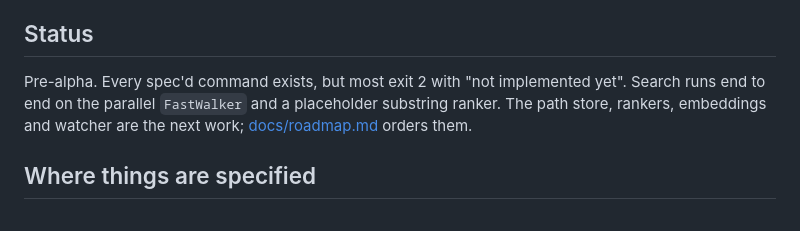
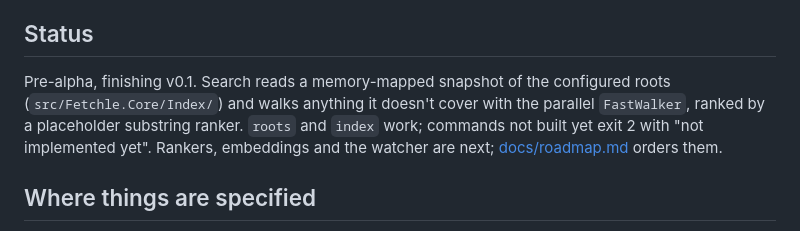
Before and after one commit to codywilliamson/fetchle, a Markdown page: AGENTS.md, the part around the change. GitHub-like rendering.

```diff
--- a/AGENTS.md
+++ b/AGENTS.md
@@ -4,7 +4,7 @@ fetchle is a ranked file finder for agents and humans: one NativeAOT .NET 10 bin
 
 ## Status
 
-Pre-alpha. Every spec'd command exists, but most exit 2 with "not implemented yet". Search runs end to end on the parallel `FastWalker` and a placeholder substring ranker. The path store, rankers, embeddings and watcher are the next work; [docs/roadmap.md](docs/roadmap.md) orders them.
+Pre-alpha, finishing v0.1. Search reads a memory-mapped snapshot of the configured roots (`src/Fetchle.Core/Index/`) and walks anything it doesn't cover with the parallel `FastWalker`, ranked by a placeholder substring ranker. `roots` and `index` work; commands not built yet exit 2 with "not implemented yet". Rankers, embeddings and the watcher are next; [docs/roadmap.md](docs/roadmap.md) orders them.
 
 ## Where things are specified
 
```
Also changed, not shown: docs/architecture.md (+7 -1 lines), docs/specs/cli.md (+11 -1 lines).
